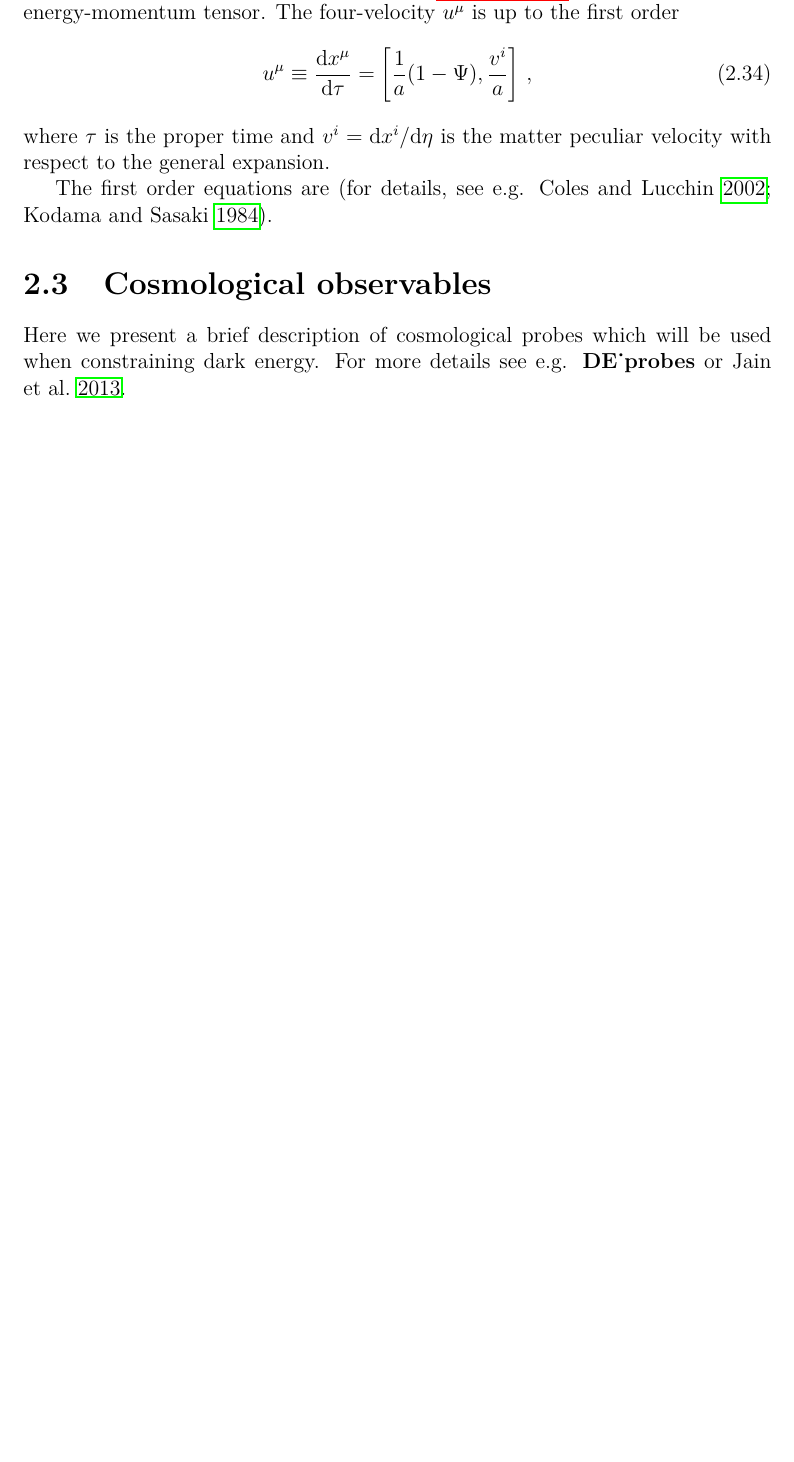
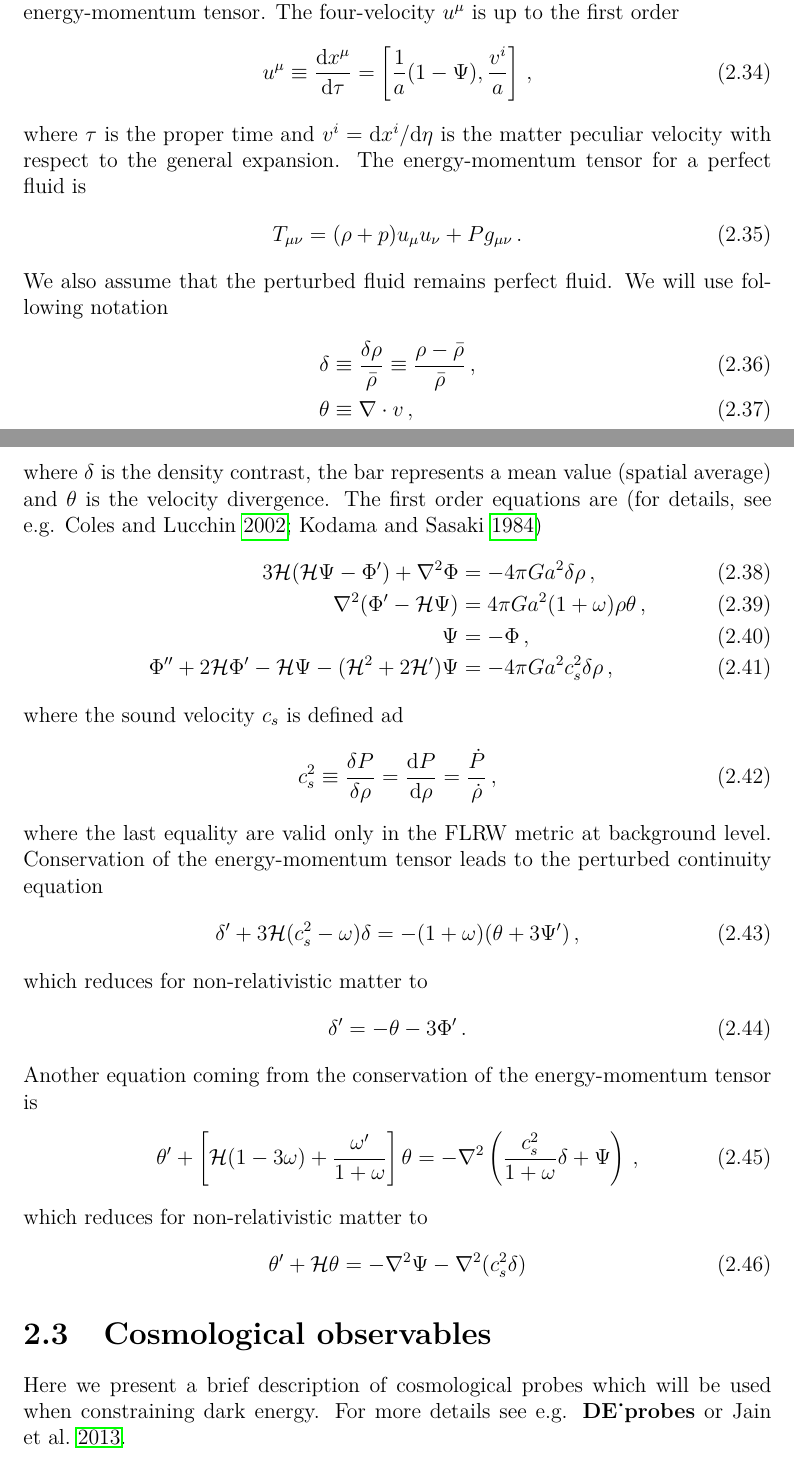
Before and after one commit to vrastil/dizertace, a LaTeX thesis (thesis.tex, which reads chapters/cosmo_evol.tex): part of page 30 of 44 before the commit and two parts of pages 30 and 31 of 45 after it, the two joined at a grey line, cut so that both start at the same text, the shorter picture padded with empty space. Compiled offline with pdfLaTeX.

Commit message:
linear equations

```diff
--- a/chapters/cosmo_evol.tex
+++ b/chapters/cosmo_evol.tex
@@ -201,9 +201,43 @@ We now decompose the Einstein tensor and the energy-momentum tensor into backgro
 \eq{
     u^\mu\equiv\dddd{x^\mu}{\tau}=\left[\frac{1}{a}(1-\Psi),\frac{v^i}{a} \right]\,,
 }
-where $\tau$ is the proper time and $v^i=\dd x^i/\dd\eta$ is the matter peculiar velocity with respect to the general expansion.
+where $\tau$ is the proper time and $v^i=\dd x^i/\dd\eta$ is the matter peculiar velocity with respect to the general expansion. The energy-momentum tensor for a perfect fluid is
+\eq{
+    T_\uv=(\rho+p)u_\mu u_\nu + Pg_\uv\,.
+}
+We also assume that the perturbed fluid remains perfect fluid. We will use following notation
+\eq{
+    \delta &\equiv\frac{\delta\rho}{\bar{\rho}}\equiv\frac{\rho-\bar{\rho}}{\bar{\rho}}\,,\\
+    \theta &\equiv\nabla\cdot v\,,
+}
+where $\delta$ is the density contrast, the bar represents a mean value (spatial average) and $\theta$ is the velocity divergence. The first order equations are (for details, see e.g. \cite{2002col.luc..cosmology,10.1143/PTPS.78.1})
+\eq{
+    3\mathcal{H}(\mathcal{H}\Psi-\Phi') + \nabla^2\Phi &= -4\pi G a^2 \delta\rho\,,\\
+    \nabla^2(\Phi' - \mathcal{H}\Psi) &= 4\pi G a^2(1+\omega)\rho\theta\,,\\
+    \Psi &=-\Phi\,,\\
+    \Phi''+2\mathcal{H}\Phi'-\mathcal{H}\Psi-(\mathcal{H}^2+2\mathcal{H}')\Psi &=-4\pi Ga^2c^2_s\delta\rho\,,
+}
+where the sound velocity $c_s$ is defined ad
+\eq{
+    c_s^2\equiv\frac{\delta P}{\delta\rho}=\dddd P\rho = \frac{\dot P}{\dot\rho}\,,
+}
+where the last equality are valid only in the FLRW metric at background level. Conservation of the energy-momentum tensor leads to the perturbed continuity equation
+\eq{
+    \delta'+3\mathcal{H}(c_s^2-\omega)\delta=-(1+\omega)(\theta+3\Psi')\,,
+}
+which reduces for non-relativistic matter to
+\eq{
+    \delta'=-\theta-3\Phi'\,.
+}
+Another equation coming from the conservation of the energy-momentum tensor is
+\eq{
+    \theta'+\left[\mathcal{H}(1-3\omega)+\frac{\omega'}{1+\omega}\right]\theta=-\nabla^2\left(\frac{c_s^2}{1+\omega}\delta + \Psi \right)\,,
+}
+which reduces for non-relativistic matter to
+\eq{
+    \theta'+\mathcal{H}\theta=-\nabla^2\Psi-\nabla^2(c_s^2\delta)
+}
 
-The first order equations are (for details, see e.g. \cite{2002col.luc..cosmology,10.1143/PTPS.78.1}).
 %%%%%%%%%%%%%%%%%%%%%%%
 % Cosmological observables
 %%%%%%%%%%%%%%%%%%%%%%%
```
